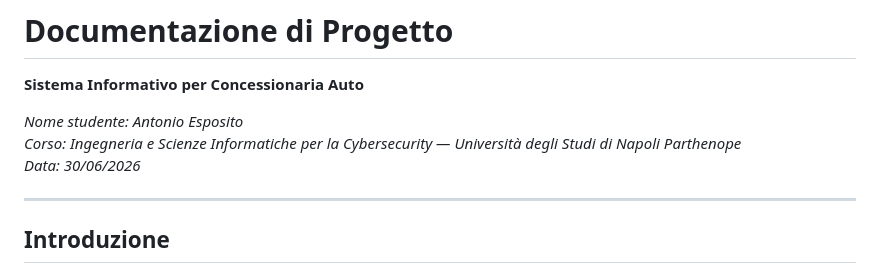
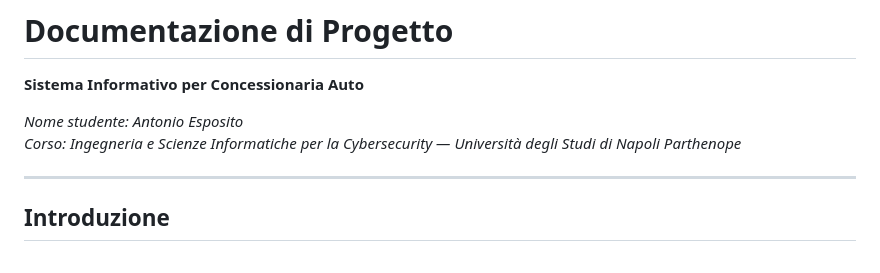
Before and after one commit to aesposito-05/concessionaria-auto-progetto-esame, a Markdown page: documentazione/Documentazione.md, the part around the change. GitHub-like rendering.

Commit message:
Rimuove la data dall'intestazione della documentazione

```diff
--- a/documentazione/Documentazione.md
+++ b/documentazione/Documentazione.md
@@ -4,7 +4,6 @@
 
 *Nome studente: Antonio Esposito*
 *Corso: Ingegneria e Scienze Informatiche per la Cybersecurity — Università degli Studi di Napoli Parthenope*
-*Data: 30/06/2026*
 
 ---
 
```
